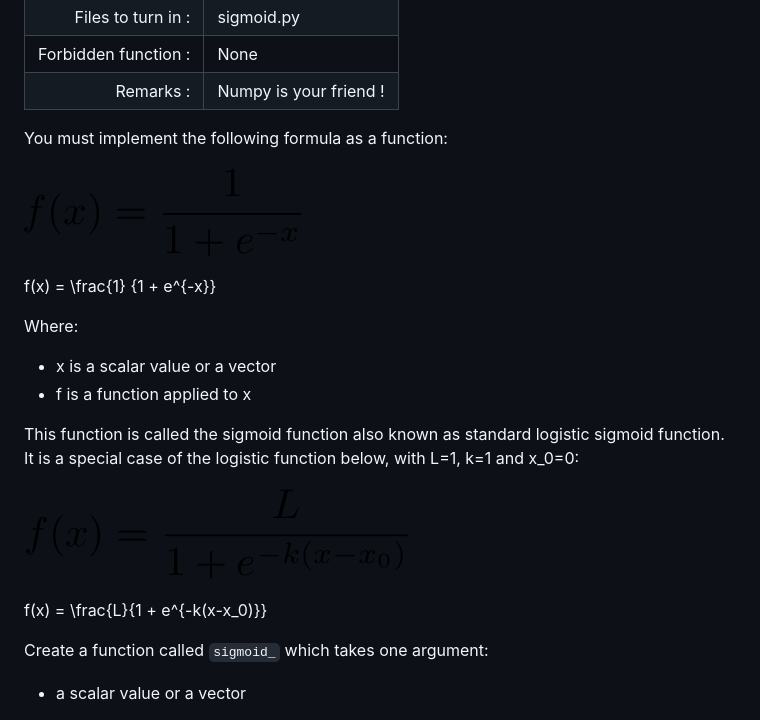
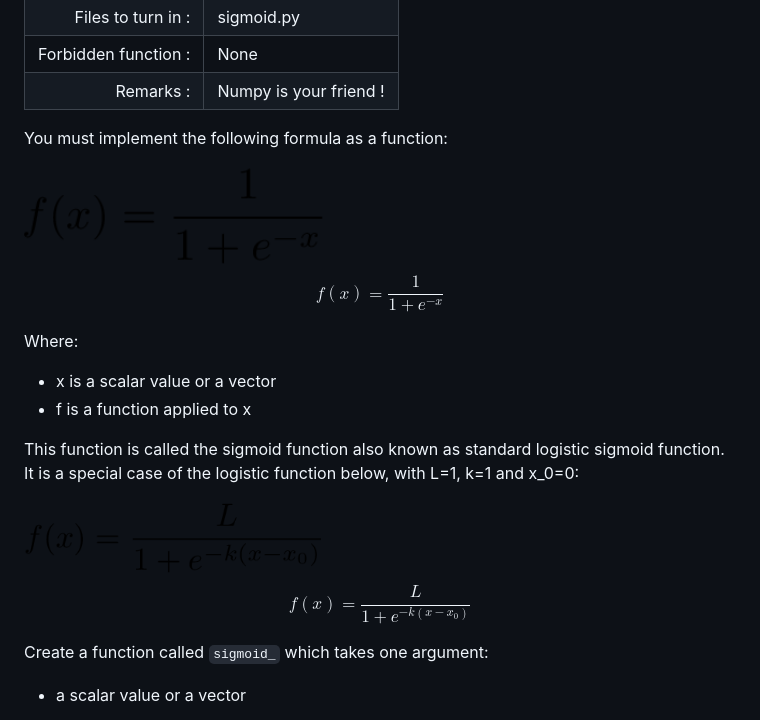
Before and after one commit to 42-AI/bootcamp_machine-learning, a Markdown page: day02/ex00/ex00.md, the part around the change. GitHub-like rendering.

```diff
--- a/day02/ex00.md
+++ b/day02/ex00/ex00.md
@@ -9,9 +9,11 @@
 
 You must implement the following formula as a function:
 
-![image info](assets/sigmoid.png)
+<img src="../assets/sigmoid.png" width=300 height=100>
 
+$$
 f(x) = \frac{1} {1 + e^{-x}}
+$$
 
 Where:
 - x is a scalar value or a vector
@@ -20,10 +22,11 @@ Where:
 This function is called the sigmoid function also known as standard logistic sigmoid function.<br/>
 It is a special case of the logistic function below, with L=1, k=1 and x_0=0:
 
-![image info](assets/logistic.png)
+<img src="../assets/logistic.png" width=300 height=100>
 
+$$
 f(x) = \frac{L}{1 + e^{-k(x-x_0)}}
-
+$$
 
 Create a function called `sigmoid_` which takes one argument:
   - a scalar value or a vector
```
Also changed, not shown: day02/ex03/ex03.md (renamed from day02/ex03.md, +7 -3 lines), day02/ex04/ex04.md (renamed from day02/ex04.md, +5 -3 lines), day02/ex05/ex05.md (added, +74 -0 lines), day02/assets/log_loss_vec.png, 1 other file.
